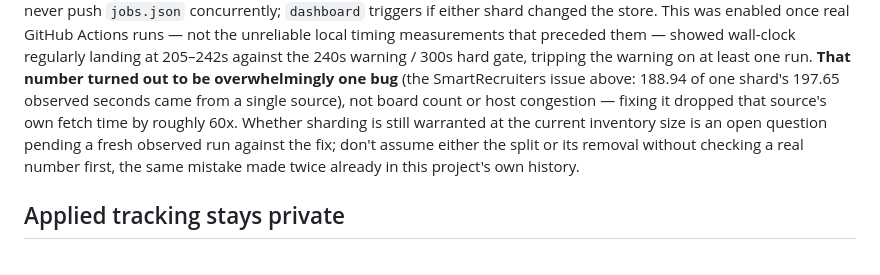
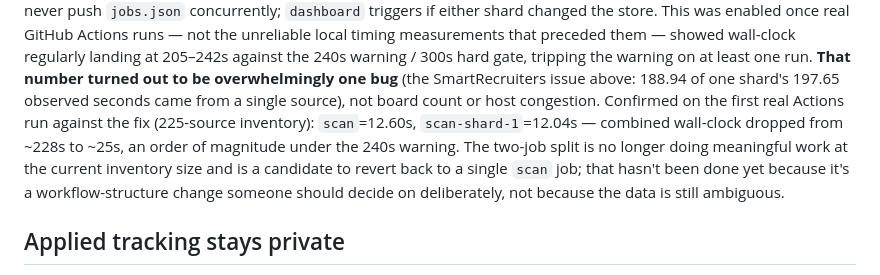
Before and after one commit to n1tishc/kelsa-hunt, a Markdown page: README.md, the part around the change. Rendered like a GitHub page.

Commit message:
Confirm sharding is no longer load-bearing at current inventory size
First real Actions run against the SmartRecruiters fix: scan=12.60s,
scan-shard-1=12.04s on the full 225-source inventory, down from ~228s
combined pre-fix. Closes the open question from the prior README update
with a real number instead of a prediction.

```diff
--- a/README.md
+++ b/README.md
@@ -154,11 +154,13 @@ GitHub Actions runs — not the unreliable local timing measurements that preced
 showed wall-clock regularly landing at 205–242s against the 240s warning / 300s hard
 gate, tripping the warning on at least one run. **That number turned out to be
 overwhelmingly one bug** (the SmartRecruiters issue above: 188.94 of one shard's 197.65
-observed seconds came from a single source), not board count or host congestion — fixing
-it dropped that source's own fetch time by roughly 60x. Whether sharding is still
-warranted at the current inventory size is an open question pending a fresh observed run
-against the fix; don't assume either the split or its removal without checking a real
-number first, the same mistake made twice already in this project's own history.
+observed seconds came from a single source), not board count or host congestion.
+Confirmed on the first real Actions run against the fix (225-source inventory):
+`scan`=12.60s, `scan-shard-1`=12.04s — combined wall-clock dropped from ~228s to ~25s,
+an order of magnitude under the 240s warning. The two-job split is no longer doing
+meaningful work at the current inventory size and is a candidate to revert back to a
+single `scan` job; that hasn't been done yet because it's a workflow-structure change
+someone should decide on deliberately, not because the data is still ambiguous.
 
 ## Applied tracking stays private
 
```
